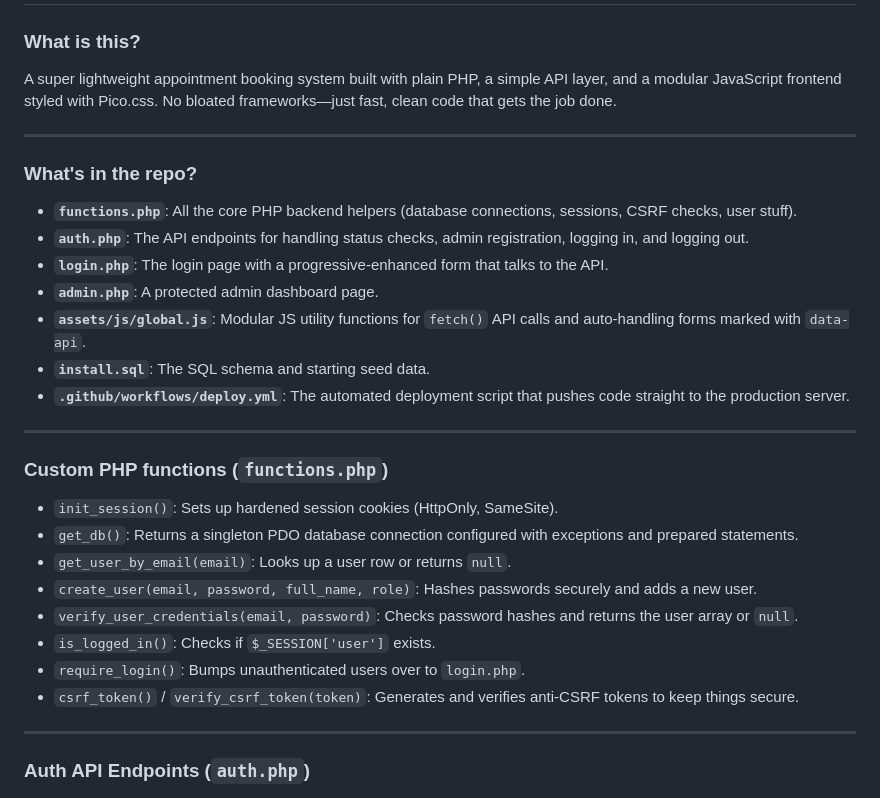
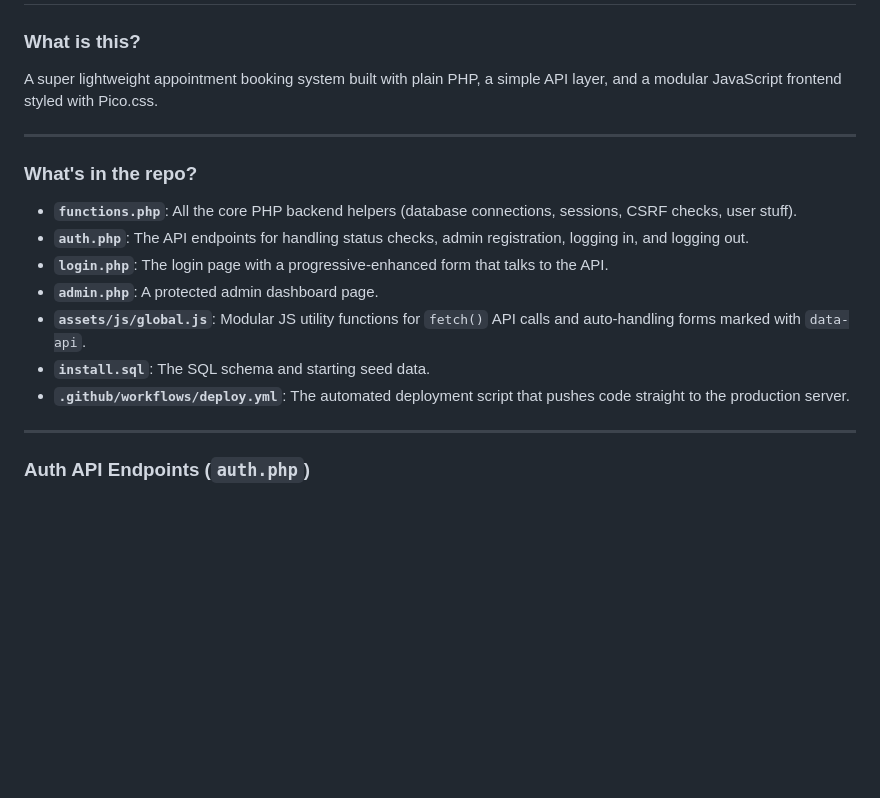
Before and after one commit to boomyville/boomy-appointments, a Markdown page: README.md, the part around the change. GitHub-like rendering; blank space fills up the shorter version.

Commit message:
Update README by removing functions list
Removed custom PHP functions section from README.

```diff
--- a/README.md
+++ b/README.md
@@ -1,7 +1,7 @@
 # Boomy Appointments
 
 ### What is this?
-A super lightweight appointment booking system built with plain PHP, a simple API layer, and a modular JavaScript frontend styled with Pico.css. No bloated frameworks—just fast, clean code that gets the job done.
+A super lightweight appointment booking system built with plain PHP, a simple API layer, and a modular JavaScript frontend styled with Pico.css.
 
 ---
 
@@ -13,18 +13,6 @@ A super lightweight appointment booking system built with plain PHP, a simple AP
 - **`assets/js/global.js`**: Modular JS utility functions for `fetch()` API calls and auto-handling forms marked with `data-api`.
 - **`install.sql`**: The SQL schema and starting seed data.
 - **`.github/workflows/deploy.yml`**: The automated deployment script that pushes code straight to the production server.
-
----
-
-### Custom PHP functions (`functions.php`)
-- `init_session()`: Sets up hardened session cookies (HttpOnly, SameSite).
-- `get_db()`: Returns a singleton PDO database connection configured with exceptions and prepared statements.
-- `get_user_by_email(email)`: Looks up a user row or returns `null`.
-- `create_user(email, password, full_name, role)`: Hashes passwords securely and adds a new user.
-- `verify_user_credentials(email, password)`: Checks password hashes and returns the user array or `null`.
-- `is_logged_in()`: Checks if `$_SESSION['user']` exists.
-- `require_login()`: Bumps unauthenticated users over to `login.php`.
-- `csrf_token()` / `verify_csrf_token(token)`: Generates and verifies anti-CSRF tokens to keep things secure.
 
 ---
 
```
